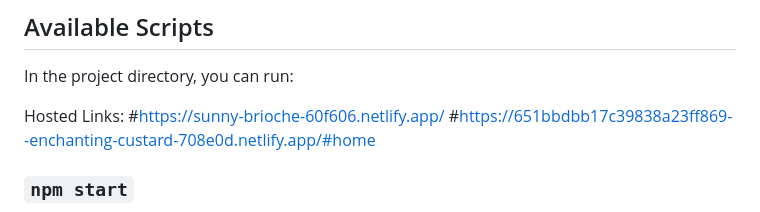
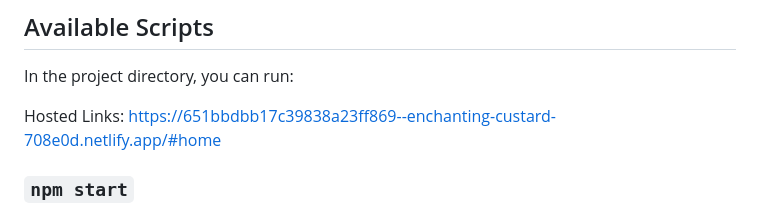
Before and after one commit to Ram-1234/ramnayanyadav.me, a Markdown page: README.md, the part around the change. Rendered like a GitHub page.

Commit message:
Update README.md
hosted link updated

```diff
--- a/README.md
+++ b/README.md
@@ -6,9 +6,7 @@ This project was bootstrapped with [Create React App](https://github.com/faceboo
 
 In the project directory, you can run:
 
-Hosted Links:
-#https://sunny-brioche-60f606.netlify.app/
-#https://651bbdbb17c39838a23ff869--enchanting-custard-708e0d.netlify.app/#home
+Hosted Links: https://651bbdbb17c39838a23ff869--enchanting-custard-708e0d.netlify.app/#home
 
 ### `npm start`
 
```
